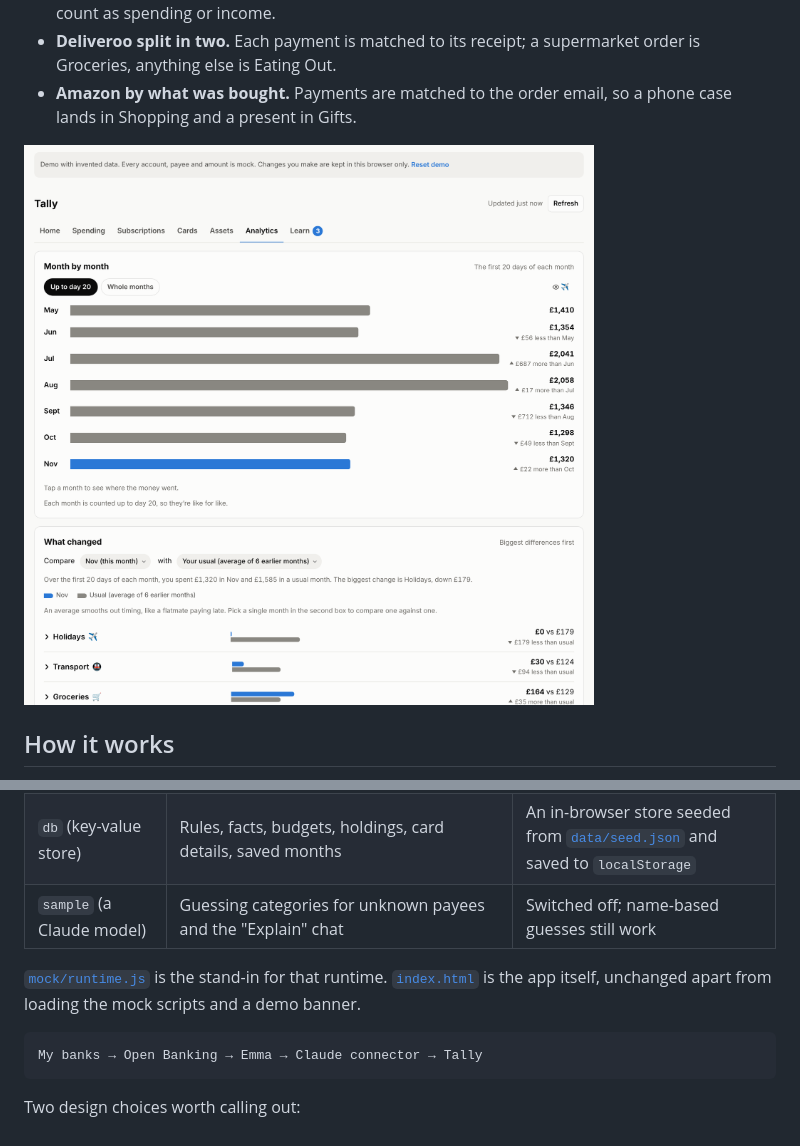
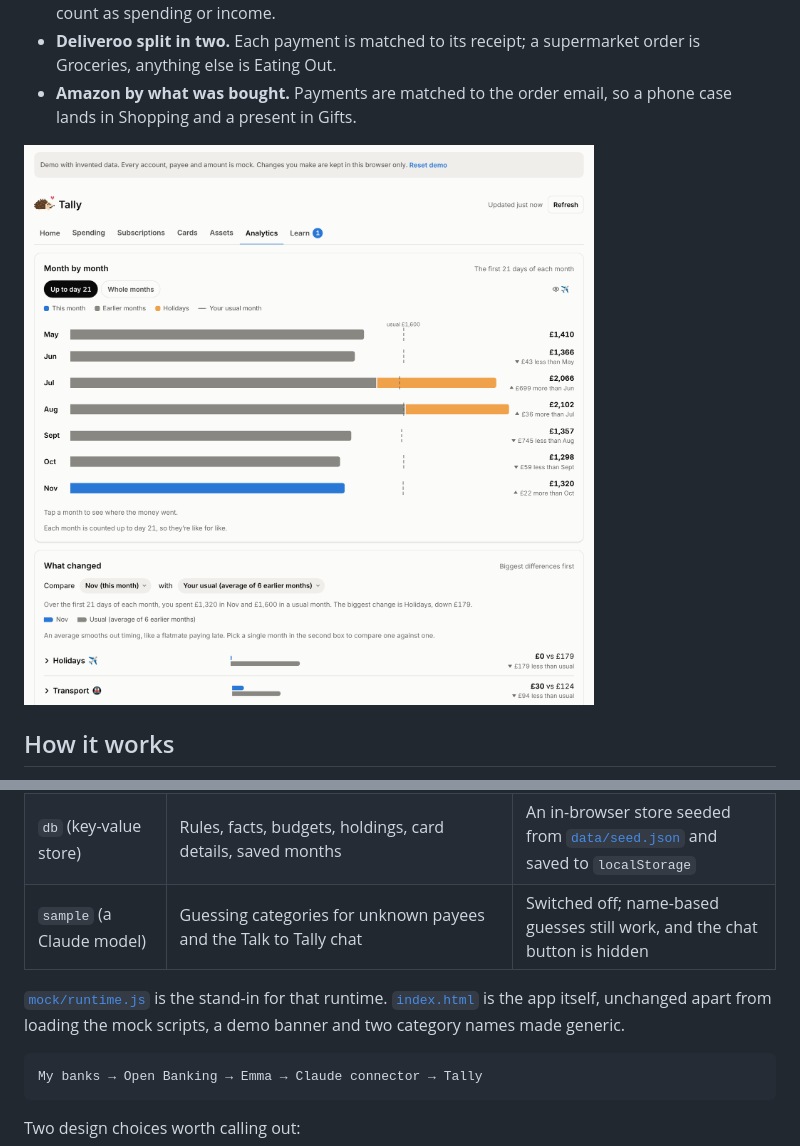
Before and after one commit to niconemtala/tally, a Markdown page: README.md, 2 parts joined by grey strips. Rendered like a GitHub page; pictures changed too: docs/analytics.png.

````diff
--- a/README.md
+++ b/README.md
@@ -55,9 +59,9 @@ The real Tally runs as a Claude artifact: one HTML file with no build step, whic
 | --- | --- | --- |
 | `mcp` (connectors) | Emma for balances, transactions and recurring payments via Open Banking; Gmail for receipts; a browser for looking up unknown businesses | Emma answers from [`mock/data.js`](mock/data.js); Gmail and the browser report "not connected" |
 | `db` (key-value store) | Rules, facts, budgets, holdings, card details, saved months | An in-browser store seeded from [`data/seed.json`](data/seed.json) and saved to `localStorage` |
-| `sample` (a Claude model) | Guessing categories for unknown payees and the "Explain" chat | Switched off; name-based guesses still work |
+| `sample` (a Claude model) | Guessing categories for unknown payees and the Talk to Tally chat | Switched off; name-based guesses still work, and the chat button is hidden |
 
-[`mock/runtime.js`](mock/runtime.js) is the stand-in for that runtime. [`index.html`](index.html) is the app itself, unchanged apart from loading the mock scripts and a demo banner.
+[`mock/runtime.js`](mock/runtime.js) is the stand-in for that runtime. [`index.html`](index.html) is the app itself, unchanged apart from loading the mock scripts, a demo banner and two category names made generic.
 
 ```
 My banks → Open Banking → Emma → Claude connector → Tally
````
Also changed, not shown: other parts of README.md (+4 -0 lines), docs/home.png, docs/learn.png, docs/subscriptions.png, 1 other file.
